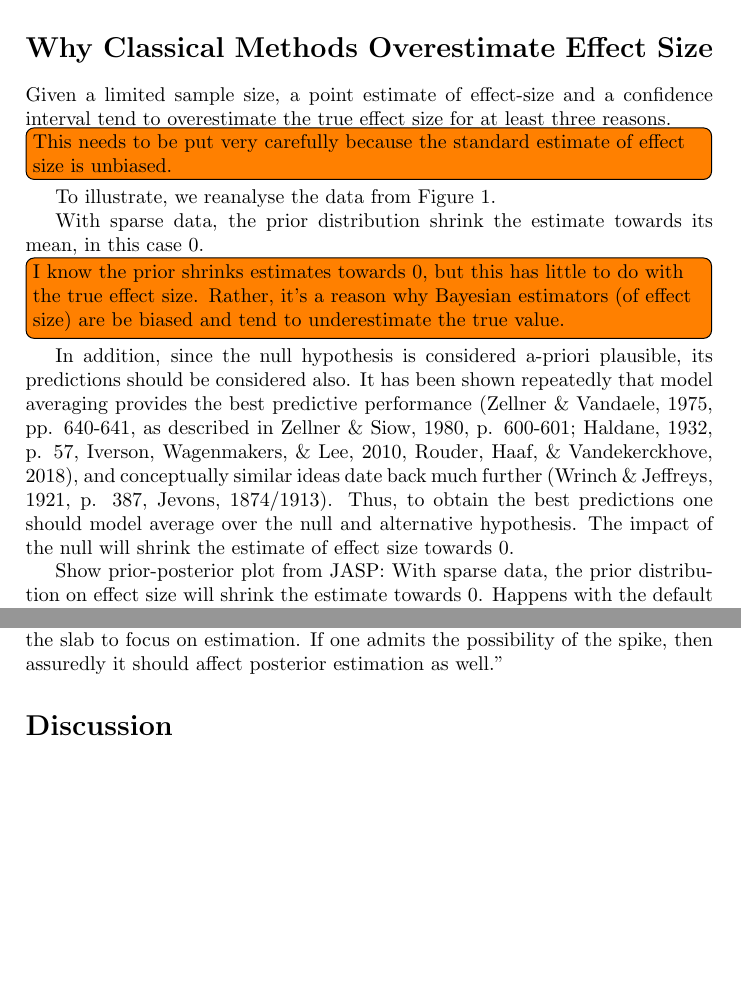
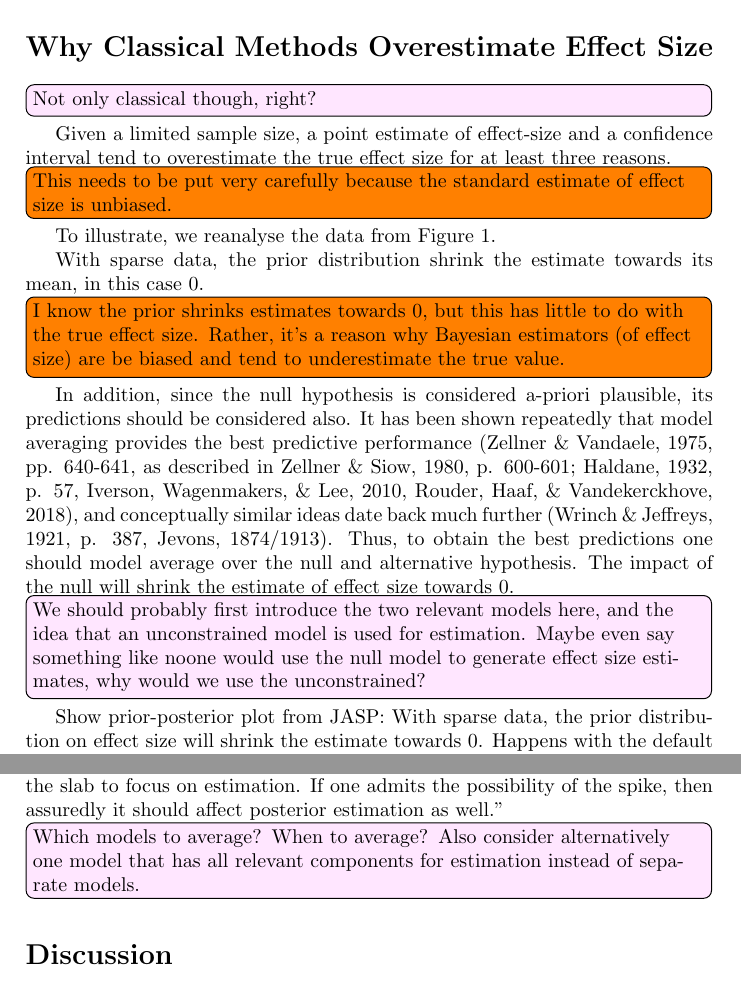
Before and after one commit to vandenman/A-Cautionary-Note-on-Estimating-Effect-Size, a LaTeX paper (paper/CautionaryNoteEstimatingEffectSize.tex): two parts of pages 2 and 4 of 5, joined at a grey line, cut so that both start at the same text, the shorter picture padded with empty space. Compiled offline with pdfLaTeX.

Commit message:
Updates from Overleaf

```diff
--- a/paper/CautionaryNoteEstimatingEffectSize.tex
+++ b/paper/CautionaryNoteEstimatingEffectSize.tex
@@ -6,6 +6,8 @@
 \usepackage[utf8x]{inputenc}
 \usepackage{apacite}
 \usepackage{authblk}  % for authors
+\usepackage{xcolor}
+\definecolor{mypink}{RGB}{255, 230, 255}
 
 \usepackage{amsmath}
 \usepackage{graphicx}
@@ -15,6 +17,7 @@
 \newcommand{\Q}[1]{\todo[inline, color=yellow]{  #1 }}
 \newcommand{\jv}[2]{{\color{red}\st{#1}}{\color{blue}\bf{#2}}}
 \newcommand{\DON}[1]{\todo[inline, color=orange]{#1}}
+\newcommand{\J}[1]{\todo[inline, color=mypink]{#1}}
 
 \graphicspath{{../figures/}}
 \newcommand{\hypo}{\mathcal{H}}
@@ -67,11 +70,15 @@ If people feel this is a silly example, remind them that several large-scale rep
 
 \section*{Why Classical Methods Overestimate Effect Size}
 
+\J{Not only classical though, right?}
+
 Given a limited sample size, a point estimate of effect-size and a confidence interval tend to overestimate the true effect size for at least three reasons.\DON{This needs to be put very carefully because the standard estimate of effect size is unbiased.} To illustrate, we reanalyse the data from Figure~\ref{fig:descriptivesPlot}.
 
 
 With sparse data, the prior distribution shrink the estimate towards its mean, in this case 0.\DON{I know the prior shrinks estimates towards 0, but this has little to do with the true effect size. Rather, it's a reason why Bayesian estimators (of effect size) are be biased and tend to underestimate the true value.}
  In addition, since the null hypothesis is considered a-priori plausible, its predictions should be considered also. It has been shown repeatedly that model averaging provides the best predictive performance (\citeNP[pp. 640-641]{ZellnerVandaele1975}, as described in \citeNP[p. 600-601]{ZellnerSiow1980}; \citeNP[p. 57]{Haldane1932}, \citeNP{IversonEtAl2010}, \citeNP{RouderEtAl2018PBR}), and conceptually similar ideas date back much further (\citeNP[p. 387]{WrinchJeffreys1921}, \citeNP{Jevons18741913}). Thus, to obtain the best predictions one should model average over the null and alternative hypothesis. The impact of the null will shrink the estimate of effect size towards 0.
+
+ \J{We should probably first introduce the two relevant models here, and the idea that an unconstrained model is used for estimation. Maybe even say something like noone would use the null model to generate effect size estimates, why would we use the unconstrained?}
 
 
 \begin{figure}[!ht]
@@ -106,6 +113,7 @@ Key is Figure 5. The spike-and-slab model shows shrinkage towards zero for small
 
 ``There are alternative interpretations that we find somewhat cumbersome. One is that the spike-and-slab can be viewed not as a model but as a model-averaging device. Here, the goal is not so much to define categories of effect and no-effect, but to average across both of them, and this averaging results in regularization. If one uses this interpretation, the prior odds settings are important as they influence the posterior weight given to each model component in the averaging. Another alternative interpretation comes from Kruschke and Liddell (Kruschke, 2011; Kruschke \& Liddell, 2017; this issue). Here, the spike and slab are seen as separate components in a hierarchical model. Accordingly, a focus on Bayes factors denotes a focus on the choice between components; a focus on posterior estimation entails parameter estimation after choosing the slab. We find this view difficult inasmuch as there is no a priori reason to choose the slab to focus on estimation. If one admits the possibility of the spike, then assuredly it should affect posterior estimation as well.''
 
+\J{Which models to average? When to average? Also consider alternatively one model that has all relevant components for estimation instead of separate models.}
 
 \section*{Discussion}
 
```
Also changed, not shown: paper/CautionaryNoteEstimatingEffectSize.tex (2 more changed lines).
